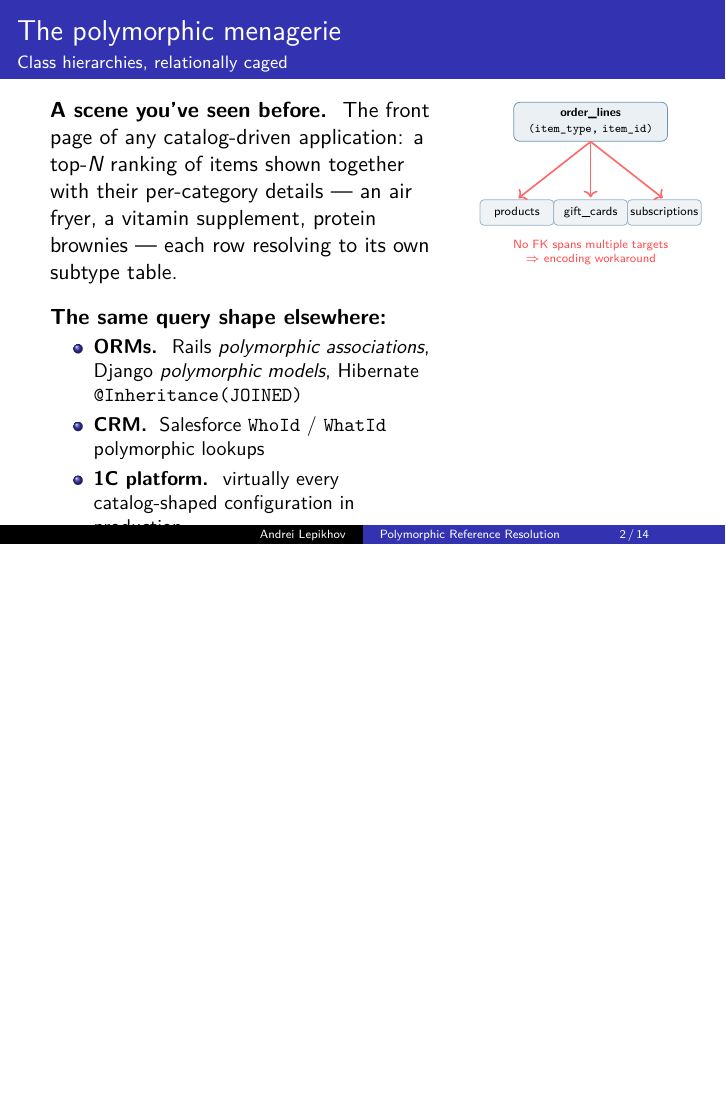
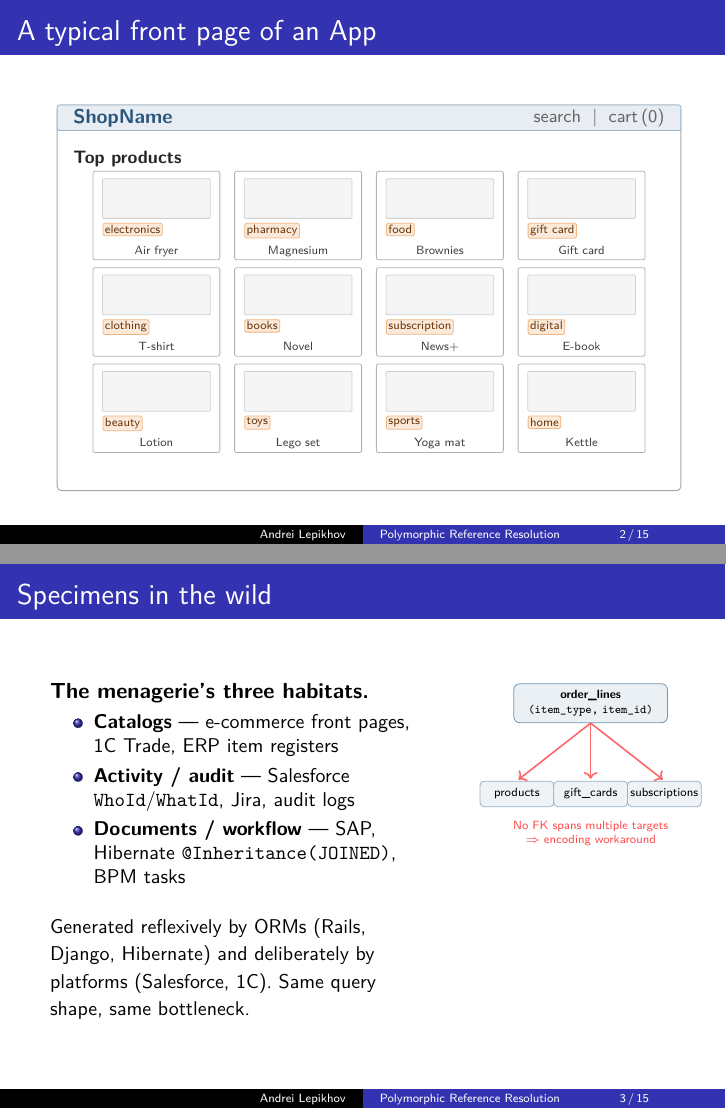
Before and after one commit to danolivo/conf, LaTeX slides (Research/left-join-pattern-bottlenecks/presentation.tex): page 2 of 14 before the commit and pages 2 and 3 of 15 after it, the two joined at a grey line, the shorter picture padded with empty space. The pictures show the PDF file Research/left-join-pattern-bottlenecks/presentation.pdf that the author committed with the source.

Commit message:
Nice second slide

```diff
--- a/Research/left-join-pattern-bottlenecks/presentation.tex
+++ b/Research/left-join-pattern-bottlenecks/presentation.tex
@@ -135,31 +135,96 @@
 %
 % Reference: https://habr.com/ru/companies/tantor/articles/1036274/
 
-\begin{frame}\frametitle{The polymorphic menagerie}
-\framesubtitle{Class hierarchies, relationally caged}
+% SCENE / HOOK SLIDE
+%
+% Bridge from the artistic cover into the technical body.  A stylised
+% mockup of a catalog homepage (the kind of page everyone has seen)
+% on the left, the motivating sentence and the talk's central question
+% on the right.  The mockup uses 4 product cards in 4 different
+% categories so the heterogeneity is visible at a glance — that
+% heterogeneity is exactly what forces the LEFT JOIN to every candidate.
+
+\begin{frame}\frametitle{A typical front page of an App}
+\vspace{-2mm}
+\begin{center}
+\begin{tikzpicture}[
+  page/.style={draw=black!35, line width=0.5pt, fill=white,
+               rounded corners=2pt},
+  header/.style={draw=pgblue!50, line width=0.4pt, fill=pgblue!12,
+                 rounded corners=1pt},
+  card/.style={draw=black!30, line width=0.4pt, rounded corners=1pt,
+               fill=white},
+  imgbox/.style={draw=black!18, fill=black!4, rounded corners=0.5pt},
+  tag/.style={draw=pgorange!55, fill=pgorange!16, rounded corners=1pt,
+              font=\sffamily\tiny, inner sep=1pt,
+              text=pgorange!45!black},
+  prodname/.style={font=\sffamily\tiny, align=center, text=black!75},
+  ord/.style={font=\ttfamily\tiny, text=pgblue!75!black},
+  brand/.style={font=\sffamily\small\bfseries, text=pgblue!85!black},
+  heading/.style={font=\sffamily\footnotesize\bfseries, text=black!85},
+]
+% Full-width page outline (~11 cm × 6.8 cm)
+\path[page] (-5.5, -3.4) rectangle (5.5, 3.4);
+
+% Header bar
+\path[header] (-5.5, 2.95) rectangle (5.5, 3.4);
+\node[brand, anchor=west] at (-5.35, 3.17) {ShopName};
+\node[font=\sffamily\footnotesize, anchor=east, text=black!60]
+  at (5.35, 3.17) {search \;|\; cart\,(0)};
+
+% Section heading
+\node[heading, anchor=west] at (-5.35, 2.45) {Top products};
+
+% 12 product cards in a 4-column × 3-row grid.
+% Categories chosen so the audience sees genuine heterogeneity at a
+% glance, and so the categories used in later slides
+% (electronics_props, clothing_props, food_props, gift_cards,
+% subscriptions) are visible here as concrete items.
+\foreach \i/\j/\cat/\name in {%
+    0/0/electronics/Air fryer,
+    1/0/pharmacy/Magnesium,
+    2/0/food/Brownies,
+    3/0/gift card/Gift card,
+    0/1/clothing/T-shirt,
+    1/1/books/Novel,
+    2/1/subscription/News+,
+    3/1/digital/E-book,
+    0/2/beauty/Lotion,
+    1/2/toys/Lego set,
+    2/2/sports/Yoga mat,
+    3/2/home/Kettle}
+{
+  \pgfmathsetmacro{\xpos}{-3.75 + \i*2.50}
+  \pgfmathsetmacro{\ypos}{1.45 - \j*1.70}
+  \path[card]   (\xpos-1.12, \ypos-0.78) rectangle (\xpos+1.12, \ypos+0.78);
+  \path[imgbox] (\xpos-0.95, \ypos-0.05) rectangle (\xpos+0.95, \ypos+0.65);
+  \node[tag, anchor=north west] at (\xpos-0.95, \ypos-0.13) {\cat};
+  \node[prodname, anchor=north, text width=2.0cm] at (\xpos, \ypos-0.40)
+    {\name};
+}
+
+\end{tikzpicture}
+\end{center}
+\end{frame}
+
+\begin{frame}\frametitle{Specimens in the wild}
 \begin{columns}[T]
 
 \begin{column}{0.62\textwidth}
-\textbf{A scene you've seen before.}\;
-The front page of any catalog-driven application: a top-$N$ ranking
-of items shown together with their per-category details ---
-an air fryer, a vitamin supplement, protein brownies --- each
-row resolving to its own subtype table.
+\textbf{The menagerie's three habitats.}
+\begin{itemize}\small
+  \item \textbf{Catalogs} --- e-commerce front pages, 1C Trade,
+        ERP item registers
+  \item \textbf{Activity / audit} --- Salesforce
+        \texttt{WhoId}/\texttt{WhatId}, Jira, audit logs
+  \item \textbf{Documents / workflow} --- SAP, Hibernate
+        \texttt{@Inheritance(JOINED)}, BPM tasks
+\end{itemize}
 
 \vspace{3mm}
-\textbf{The same query shape elsewhere:}
-\begin{itemize}\small
-  \item \textbf{ORMs.}\; Rails \emph{polymorphic associations},
-        Django \emph{polymorphic models}, Hibernate
-        \texttt{@Inheritance(JOINED)}
-  \item \textbf{CRM.}\; Salesforce \texttt{WhoId} / \texttt{WhatId}
-        polymorphic lookups
-  \item \textbf{1C platform.}\; virtually every catalog-shaped
-        configuration in production
-\end{itemize}
-
-\vspace{2mm}
-{\small Same shape $\Rightarrow$ same bottleneck.}
+{\small Generated reflexively by ORMs (Rails, Django, Hibernate) and
+deliberately by platforms (Salesforce, 1C).  Same query shape, same
+bottleneck.}
 \end{column}
 
 \begin{column}{0.32\textwidth}
```
Also changed, not shown: Research/left-join-pattern-bottlenecks/presentation.pdf.
